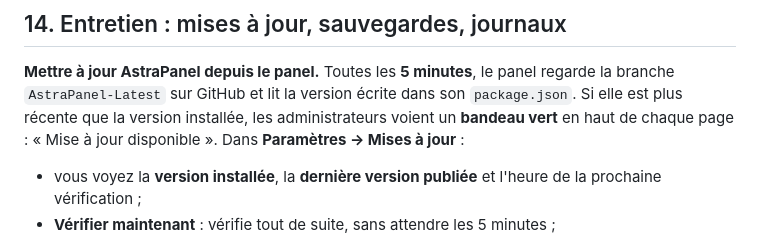
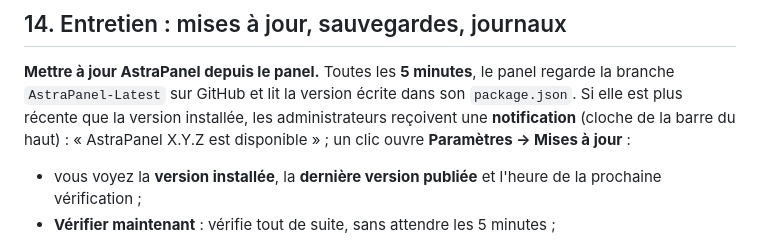
Before and after one commit to rizaky-myapps/AstraPanel, a Markdown page: docs/TUTORIEL.md, the part around one of its changes. Rendered like a GitHub page.

```diff
--- a/docs/TUTORIEL.md
+++ b/docs/TUTORIEL.md
@@ -576,8 +577,8 @@ noms des variables modifiées). Les 10 000 dernières actions sont conservées d
 
 **Mettre à jour AstraPanel depuis le panel.** Toutes les **5 minutes**, le panel regarde la branche
 `AstraPanel-Latest` sur GitHub et lit la version écrite dans son `package.json`. Si elle est plus récente que la
-version installée, les administrateurs voient un **bandeau vert** en haut de chaque page : « Mise à jour disponible ».
-Dans **Paramètres → Mises à jour** :
+version installée, les administrateurs reçoivent une **notification** (cloche de la barre du haut) : « AstraPanel
+X.Y.Z est disponible » ; un clic ouvre **Paramètres → Mises à jour** :
 
 - vous voyez la **version installée**, la **dernière version publiée** et l'heure de la prochaine vérification ;
 - **Vérifier maintenant** : vérifie tout de suite, sans attendre les 5 minutes ;
```
Also changed, not shown: other parts of docs/TUTORIEL.md (+6 -5 lines), README.md (+6 -5 lines), docs/images/fichiers.png, docs/images/tableau-de-bord-clair.png, docs/images/tableau-de-bord.png, docs/images/tunnel.png, 4 other files.
